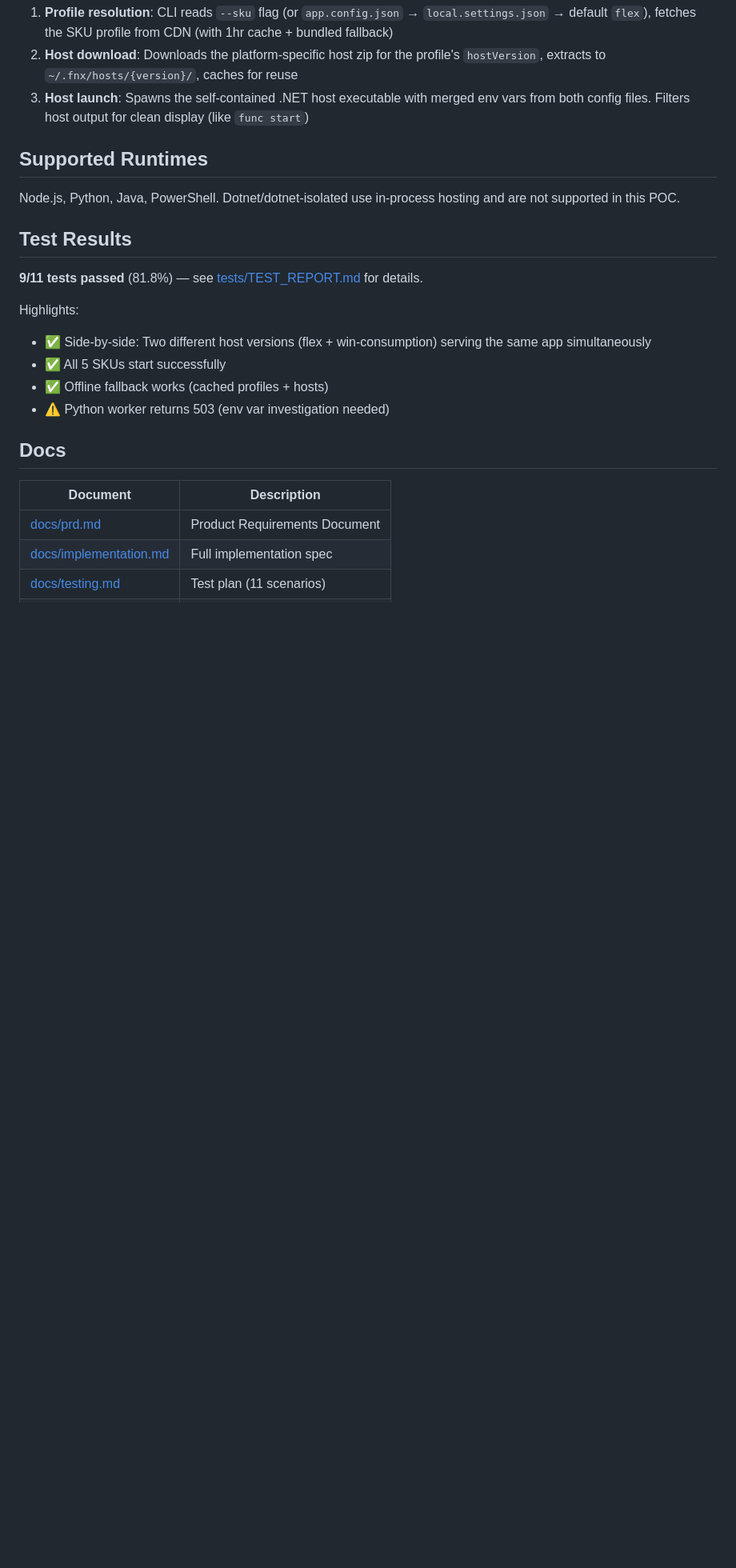
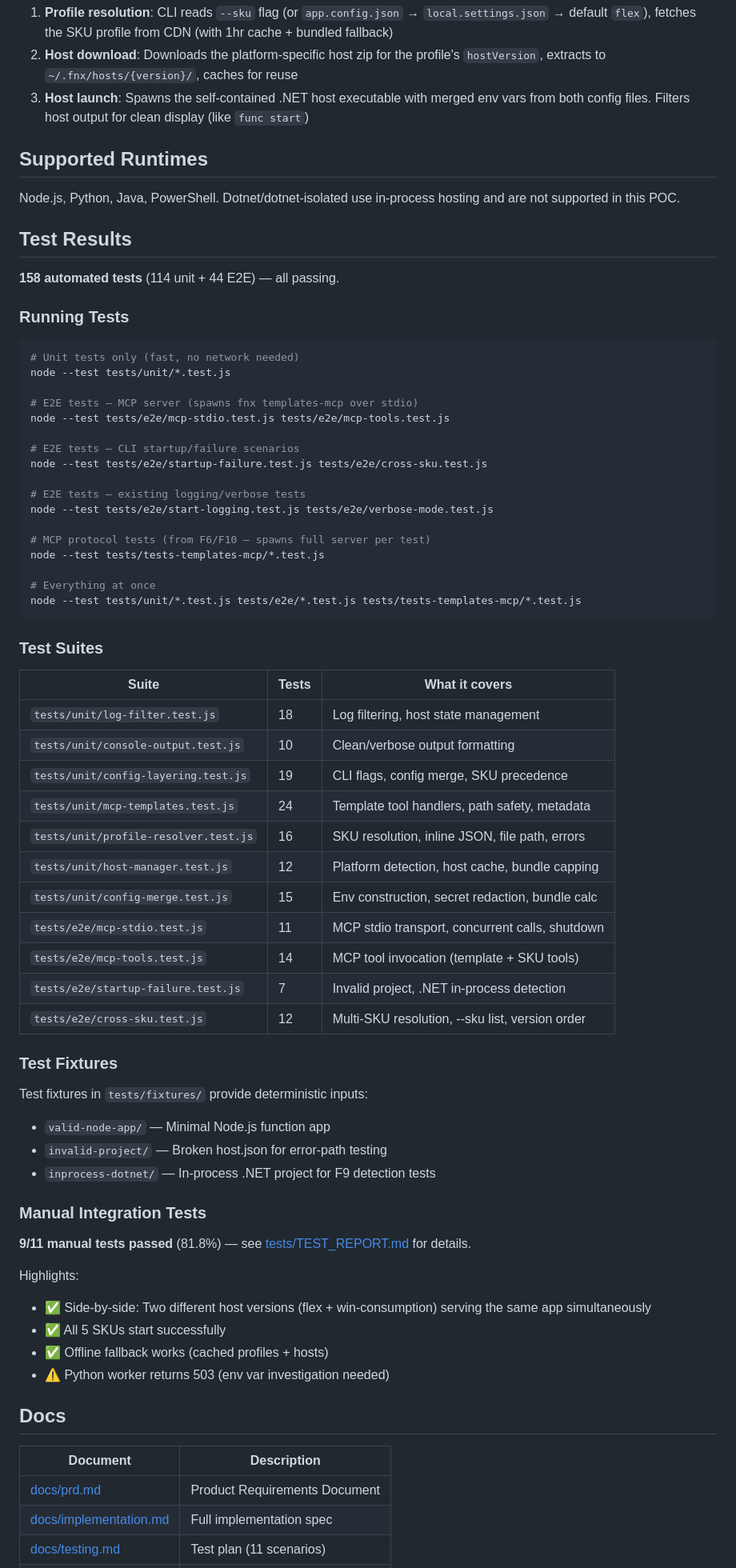
Before and after one commit to vrdmr/func-emulate, a Markdown page: README.md, the part around the change. Shown at 80% size. Rendered like a GitHub page; blank space fills up the shorter version.

Commit message:
docs(f12): add test running instructions to README
Co-authored-by: Copilot <223556219+Copilot@users.noreply.github.com>

````diff
--- a/README.md
+++ b/README.md
@@ -169,7 +169,56 @@ Node.js, Python, Java, PowerShell. Dotnet/dotnet-isolated use in-process hosting
 
 ## Test Results
 
-**9/11 tests passed** (81.8%) — see [tests/TEST_REPORT.md](tests/TEST_REPORT.md) for details.
+**158 automated tests** (114 unit + 44 E2E) — all passing.
+
+### Running Tests
+
+```bash
+# Unit tests only (fast, no network needed)
+node --test tests/unit/*.test.js
+
+# E2E tests — MCP server (spawns fnx templates-mcp over stdio)
+node --test tests/e2e/mcp-stdio.test.js tests/e2e/mcp-tools.test.js
+
+# E2E tests — CLI startup/failure scenarios
+node --test tests/e2e/startup-failure.test.js tests/e2e/cross-sku.test.js
+
+# E2E tests — existing logging/verbose tests
+node --test tests/e2e/start-logging.test.js tests/e2e/verbose-mode.test.js
+
+# MCP protocol tests (from F6/F10 — spawns full server per test)
+node --test tests/tests-templates-mcp/*.test.js
+
+# Everything at once
+node --test tests/unit/*.test.js tests/e2e/*.test.js tests/tests-templates-mcp/*.test.js
+```
+
+### Test Suites
+
+| Suite | Tests | What it covers |
+|-------|-------|----------------|
+| `tests/unit/log-filter.test.js` | 18 | Log filtering, host state management |
+| `tests/unit/console-output.test.js` | 10 | Clean/verbose output formatting |
+| `tests/unit/config-layering.test.js` | 19 | CLI flags, config merge, SKU precedence |
+| `tests/unit/mcp-templates.test.js` | 24 | Template tool handlers, path safety, metadata |
+| `tests/unit/profile-resolver.test.js` | 16 | SKU resolution, inline JSON, file path, errors |
+| `tests/unit/host-manager.test.js` | 12 | Platform detection, host cache, bundle capping |
+| `tests/unit/config-merge.test.js` | 15 | Env construction, secret redaction, bundle calc |
+| `tests/e2e/mcp-stdio.test.js` | 11 | MCP stdio transport, concurrent calls, shutdown |
+| `tests/e2e/mcp-tools.test.js` | 14 | MCP tool invocation (template + SKU tools) |
+| `tests/e2e/startup-failure.test.js` | 7 | Invalid project, .NET in-process detection |
+| `tests/e2e/cross-sku.test.js` | 12 | Multi-SKU resolution, --sku list, version order |
+
+### Test Fixtures
+
+Test fixtures in `tests/fixtures/` provide deterministic inputs:
+- `valid-node-app/` — Minimal Node.js function app
+- `invalid-project/` — Broken host.json for error-path testing
+- `inprocess-dotnet/` — In-process .NET project for F9 detection tests
+
+### Manual Integration Tests
+
+**9/11 manual tests passed** (81.8%) — see [tests/TEST_REPORT.md](tests/TEST_REPORT.md) for details.
 
 Highlights:
 - ✅ Side-by-side: Two different host versions (flex + win-consumption) serving the same app simultaneously
````
